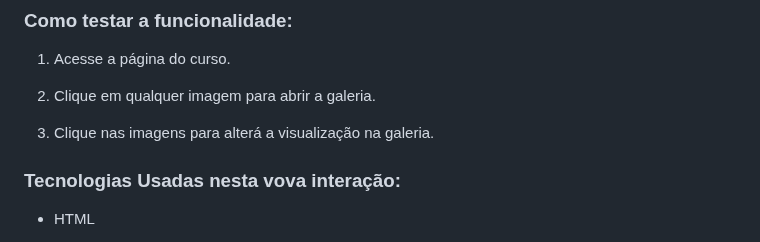
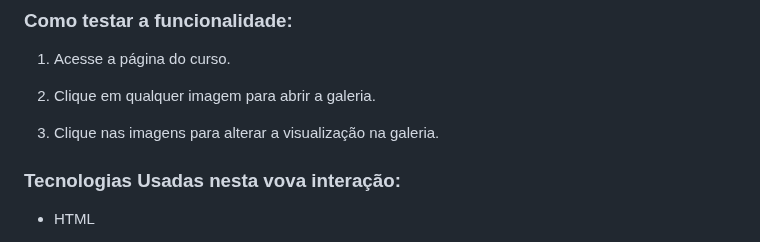
Before and after one commit to Megadurck/escola_arte, a Markdown page: README.md, the part around the change. GitHub-like rendering.

Commit message:
Update README.md
Actualizando com a nova funcionalidade.

```diff
--- a/README.md
+++ b/README.md
@@ -41,7 +41,7 @@ Agora, o projeto conta com uma **galeria interativa** para visualização das im
 
 2.  Clique em qualquer imagem para abrir a galeria.
 
-3.  Clique nas imagens para alterá a visualização na galeria.
+3.  Clique nas imagens para alterar a visualização na galeria.
 
 
 ### Tecnologias Usadas nesta vova interação:
```
